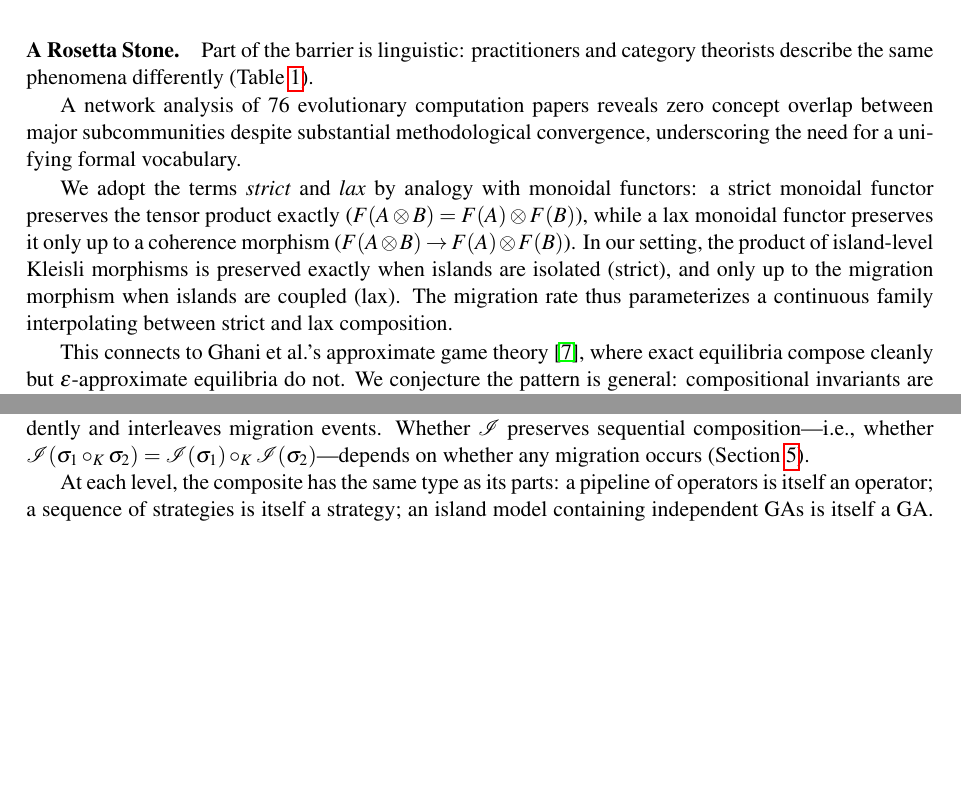
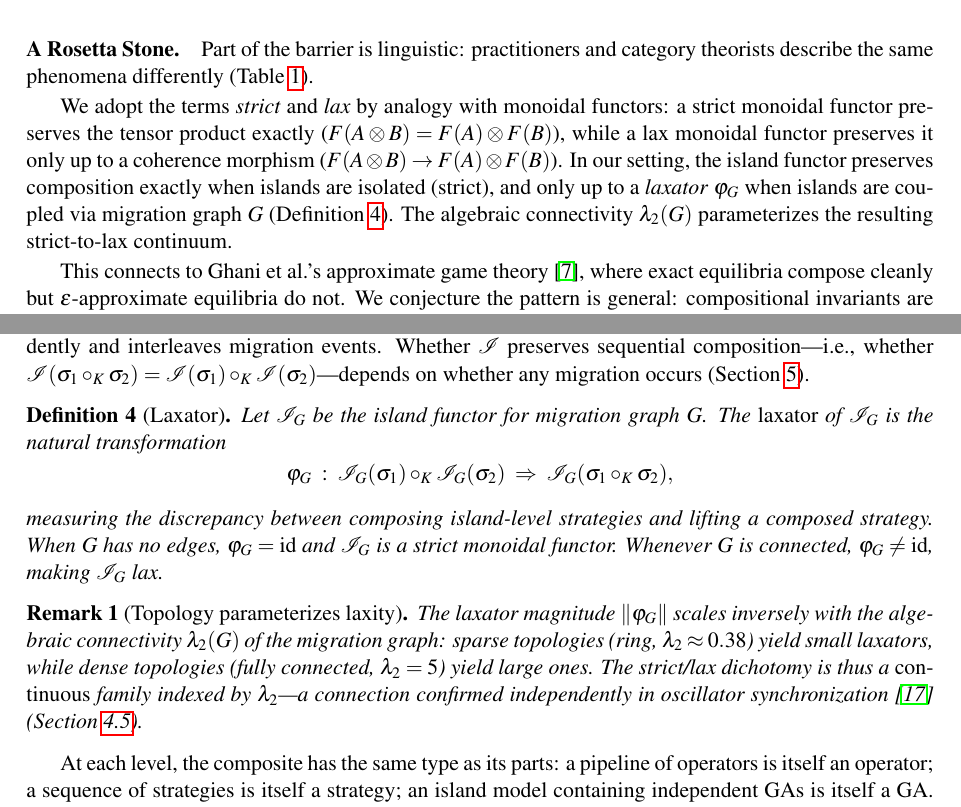
Before and after one commit to lyra-claude/categorical-evolution, a LaTeX paper (act2026/paper.tex): two parts of pages 2 and 5 of 13, joined at a grey line, cut so that both start at the same text, the shorter picture padded with empty space. Compiled offline with pdfLaTeX; a LaTeX package or settings file that is missing is left out.

Commit message:
theory: integrate formal laxator definition (Robin directive)
Co-Authored-By: Claude Opus 4.6 <noreply@anthropic.com>

```diff
--- a/act2026/paper.tex
+++ b/act2026/paper.tex
@@ -183,17 +183,16 @@ Modular system      & Strict functor \\
 \end{tabular}
 \end{table}
 
-A network analysis of 76 evolutionary computation papers reveals zero concept overlap between major subcommunities despite substantial methodological convergence, underscoring the need for a unifying formal vocabulary.
-
 We adopt the terms \emph{strict} and \emph{lax} by analogy with monoidal
 functors: a strict monoidal functor preserves the tensor product exactly
 ($F(A \otimes B) = F(A) \otimes F(B)$), while a lax monoidal functor
 preserves it only up to a coherence morphism
-($F(A \otimes B) \to F(A) \otimes F(B)$). In our setting, the product of
-island-level Kleisli morphisms is preserved exactly when islands are
-isolated (strict), and only up to the migration morphism when islands are
-coupled (lax). The migration rate thus parameterizes a continuous family
-interpolating between strict and lax composition.
+($F(A \otimes B) \to F(A) \otimes F(B)$). In our setting, the island
+functor preserves composition exactly when islands are isolated (strict),
+and only up to a \emph{laxator} $\varphi_G$ when islands are coupled via
+migration graph~$G$ (Definition~\ref{def:laxator}). The algebraic
+connectivity $\lambda_2(G)$ parameterizes the resulting
+strict-to-lax continuum.
 
 This connects to Ghani et al.'s approximate game
 theory~\cite{ghani2025approximate}, where exact equilibria compose cleanly
@@ -398,6 +397,33 @@ migration events. Whether $\mathcal{I}$ preserves sequential
 composition---i.e., whether $\mathcal{I}(\sigma_1 \circ_K \sigma_2) =
 \mathcal{I}(\sigma_1) \circ_K \mathcal{I}(\sigma_2)$---depends on
 whether any migration occurs (Section~\ref{sec:conjecture}).
+
+\begin{definition}[Laxator]
+\label{def:laxator}
+Let $\mathcal{I}_G$ be the island functor for migration graph~$G$.
+The \emph{laxator} of~$\mathcal{I}_G$ is the natural transformation
+\[
+  \varphi_G \;:\; \mathcal{I}_G(\sigma_1) \circ_K \mathcal{I}_G(\sigma_2)
+  \;\Rightarrow\; \mathcal{I}_G(\sigma_1 \circ_K \sigma_2),
+\]
+measuring the discrepancy between composing island-level strategies
+and lifting a composed strategy. When $G$ has no edges,
+$\varphi_G = \mathrm{id}$ and $\mathcal{I}_G$ is a strict monoidal
+functor. Whenever $G$ is connected, $\varphi_G \neq \mathrm{id}$,
+making $\mathcal{I}_G$ lax.
+\end{definition}
+
+\begin{remark}[Topology parameterizes laxity]
+\label{rem:laxator-topology}
+The laxator magnitude $\|\varphi_G\|$ scales inversely with the
+algebraic connectivity $\lambda_2(G)$ of the migration graph:
+sparse topologies (ring, $\lambda_2 \approx 0.38$) yield small
+laxators, while dense topologies (fully connected, $\lambda_2 = 5$)
+yield large ones. The strict/lax dichotomy is thus a \emph{continuous}
+family indexed by $\lambda_2$---a connection confirmed independently
+in oscillator synchronization~\cite{sanz2026algebraic}
+(Section~\ref{sec:topology}).
+\end{remark}
 
 At each level, the composite has the same type as its parts: a
 pipeline of operators is itself an operator; a sequence of strategies
```
Also changed, not shown: act2026/paper.tex (55 more changed lines).
